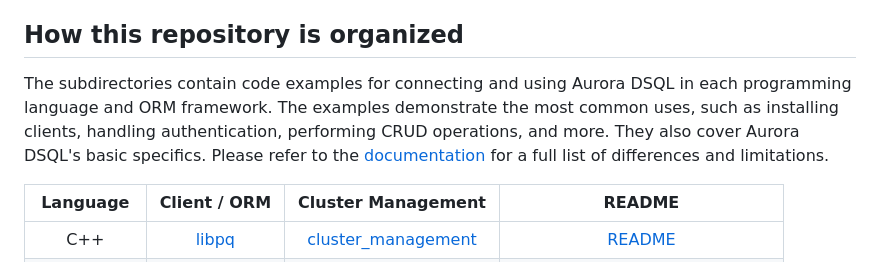
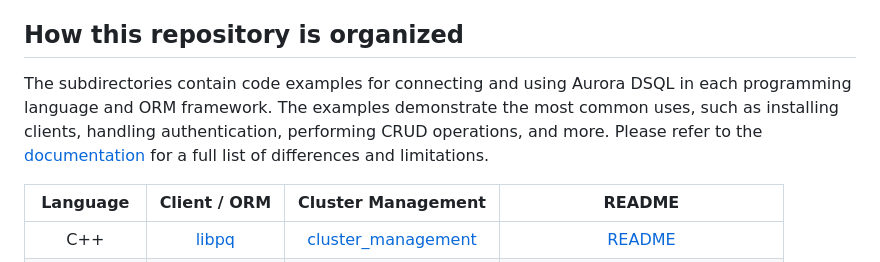
Before and after one commit to aws-samples/aurora-dsql-samples, a Markdown page: README.md, the part around the change. Drawn GitHub-style.

```diff
--- a/README.md
+++ b/README.md
@@ -6,7 +6,7 @@ To get started with Aurora DSQL, create clusters and more information, please re
 
 ## How this repository is organized
 
-The subdirectories contain code examples for connecting and using Aurora DSQL in each programming language and ORM framework. The examples demonstrate the most common uses, such as installing clients, handling authentication, performing CRUD operations, and more. They also cover Aurora DSQL's basic specifics. Please refer to the [documentation](https://docs.aws.amazon.com/aurora-dsql/latest/userguide/known-issues.html) for a full list of differences and limitations.
+The subdirectories contain code examples for connecting and using Aurora DSQL in each programming language and ORM framework. The examples demonstrate the most common uses, such as installing clients, handling authentication, performing CRUD operations, and more. Please refer to the [documentation](https://docs.aws.amazon.com/aurora-dsql/latest/userguide/known-issues.html) for a full list of differences and limitations.
 
 |  Language   |          Client / ORM           |         Cluster Management            |            README             |
 | :---------: | :-----------------------------: | :-----------------------------------: | :---------------------------: |
```
